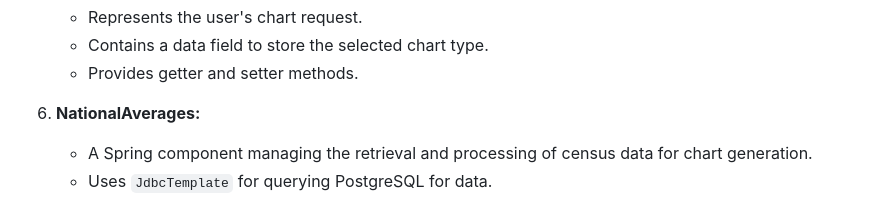
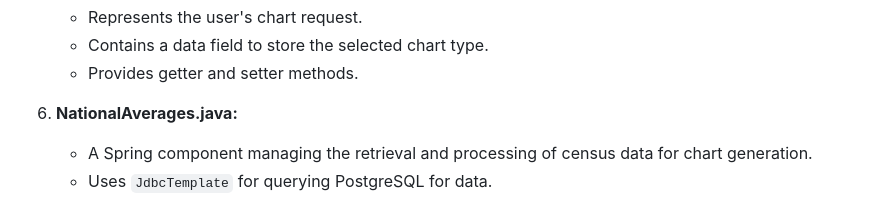
Before and after one commit to K-Cellentani/CensusCapstoneProject, a Markdown page: README.md, the part around the change. Rendered like a GitHub page.

```diff
--- a/README.md
+++ b/README.md
@@ -56,7 +56,7 @@ In summary, these files collectively manage the process of creating tables, load
    - Contains a data field to store the selected chart type.
    - Provides getter and setter methods.
 
-6. **NationalAverages:**
+6. **NationalAverages.java:**
    - A Spring component managing the retrieval and processing of census data for chart generation.
    - Uses `JdbcTemplate` for querying PostgreSQL for data.
    - Generates a CSV file (`chartResult.csv`) based on user-selected data type (establishments, employment, annual payroll).
```
